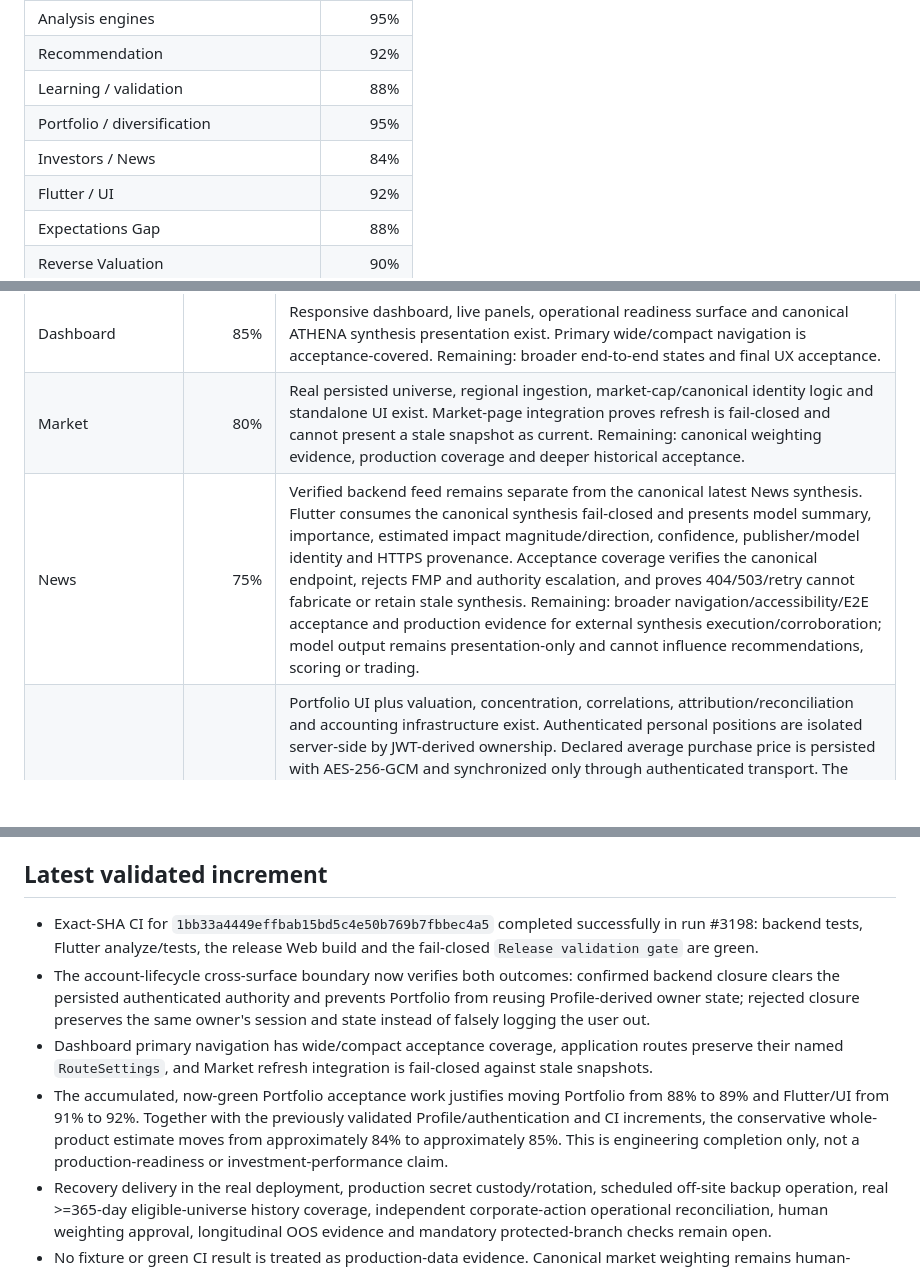
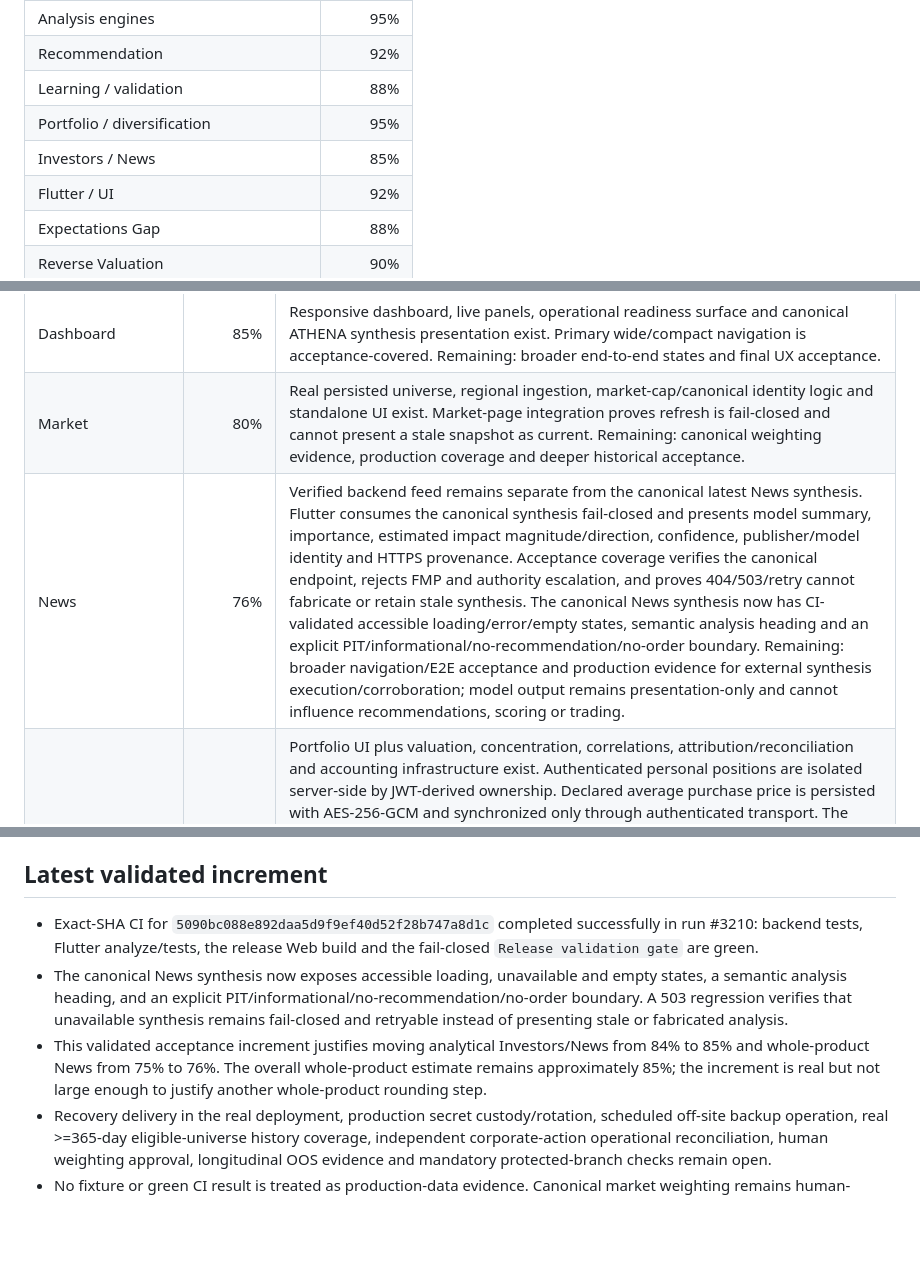
Before and after one commit to antoniomartinalbacetepresa-web/athena-platfotm, a Markdown page: docs/ROADMAP.md, 3 parts joined by grey strips. Rendered like a GitHub page; blank space fills up the shorter version.

Commit message:
docs(roadmap): record validated News accessibility increment

```diff
--- a/docs/ROADMAP.md
+++ b/docs/ROADMAP.md
@@ -24,7 +24,7 @@ Percentages are conservative engineering estimates. They may move down if an aud
 | Recommendation | 92% |
 | Learning / validation | 88% |
 | Portfolio / diversification | 95% |
-| Investors / News | 84% |
+| Investors / News | 85% |
 | Flutter / UI | 92% |
 | Expectations Gap | 88% |
 | Reverse Valuation | 90% |
@@ -49,7 +49,7 @@ This number measures the analytical and investment-research core only. It must n
 | Welcome & navigation | 90% | Welcome, account login/registration/recovery, guest mode, Dashboard, Market, News, Portfolio and Profile routes exist. Dashboard primary navigation is exercised in wide and compact layouts and named-route identity is preserved across all application routes. Remaining: final accessibility acceptance and broader cross-surface E2E. |
 | Dashboard | 85% | Responsive dashboard, live panels, operational readiness surface and canonical ATHENA synthesis presentation exist. Primary wide/compact navigation is acceptance-covered. Remaining: broader end-to-end states and final UX acceptance. |
 | Market | 80% | Real persisted universe, regional ingestion, market-cap/canonical identity logic and standalone UI exist. Market-page integration proves refresh is fail-closed and cannot present a stale snapshot as current. Remaining: canonical weighting evidence, production coverage and deeper historical acceptance. |
-| News | 75% | Verified backend feed remains separate from the canonical latest News synthesis. Flutter consumes the canonical synthesis fail-closed and presents model summary, importance, estimated impact magnitude/direction, confidence, publisher/model identity and HTTPS provenance. Acceptance coverage verifies the canonical endpoint, rejects FMP and authority escalation, and proves 404/503/retry cannot fabricate or retain stale synthesis. Remaining: broader navigation/accessibility/E2E acceptance and production evidence for external synthesis execution/corroboration; model output remains presentation-only and cannot influence recommendations, scoring or trading. |
+| News | 76% | Verified backend feed remains separate from the canonical latest News synthesis. Flutter consumes the canonical synthesis fail-closed and presents model summary, importance, estimated impact magnitude/direction, confidence, publisher/model identity and HTTPS provenance. Acceptance coverage verifies the canonical endpoint, rejects FMP and authority escalation, and proves 404/503/retry cannot fabricate or retain stale synthesis. The canonical News synthesis now has CI-validated accessible loading/error/empty states, semantic analysis heading and an explicit PIT/informational/no-recommendation/no-order boundary. Remaining: broader navigation/E2E acceptance and production evidence for external synthesis execution/corroboration; model output remains presentation-only and cannot influence recommendations, scoring or trading. |
 | Portfolio | 89% | Portfolio UI plus valuation, concentration, correlations, attribution/reconciliation and accounting infrastructure exist. Authenticated personal positions are isolated server-side by JWT-derived ownership. Declared average purchase price is persisted with AES-256-GCM and synchronized only through authenticated transport. The owner-scoped append-only Event Ledger is exposed through an authenticated read-only history API with PIT `asOf` filtering. Flutter consumes that same ledger through a typed fail-closed model. The authenticated history surface now exposes tested accessibility semantics for its heading, read-only/no-order boundary, loading, transient failure and rejected-session states. Cross-surface regressions prove owner changes, revoked sessions and confirmed account closure cannot reuse Profile-derived Portfolio capital/currency. Remaining: broader Portfolio E2E/UX acceptance and production key-management evidence. |
 | Profile & authentication | 92% | Argon2 hashing, signed expiring JWT with unique jti/session version, register/token/me/logout/logout-all/change-password APIs, persistent token revocation, persistent login throttling, Flutter auth client support, guest mode and durable token persistence in platform secure storage exist. Bearer-token payloads minimize identity PII while `/auth/me` resolves legitimate identity data server-side. Account closure purges owner-scoped Profile/Portfolio state and anonymizes direct identity atomically. Account recovery has one-time cryptographic tokens stored only as SHA-256 digests, 30-minute expiry, persistent request throttling, configurable SMTP delivery requiring an HTTPS public recovery URL, password reset, token replay rejection and all-session invalidation after reset. Flutter exposes a tested recovery flow and validates restored tokens against `/auth/me`. Profile preferences use authenticated encrypted persistence with no insecure local fallback. End-to-end lifecycle regressions now verify confirmed closure clears durable authority and protected Profile/Portfolio state, while rejected closure preserves both. Remaining: verify SMTP delivery in the real deployment and final account-lifecycle/accessibility acceptance. |
 | ATHENA AI & recommendations | 78% | Research, catalysts, invalidation, factor risk, attribution, journal, devil's advocate, radar, shadow/OOS and diagnostics exist. Canonical ATHENA synthesis and user-facing Dashboard presentation are provenance-bound and fail closed. Remaining: broader final synthesis UX acceptance and longitudinal evidence thresholds. |
@@ -79,9 +79,8 @@ ATHENA reaches 100% engineering completion only when every whole-product area ab
 
 ## Latest validated increment
 
-- Exact-SHA CI for `1bb33a4449effbab15bd5c4e50b769b7fbbec4a5` completed successfully in run #3198: backend tests, Flutter analyze/tests, the release Web build and the fail-closed `Release validation gate` are green.
-- The account-lifecycle cross-surface boundary now verifies both outcomes: confirmed backend closure clears the persisted authenticated authority and prevents Portfolio from reusing Profile-derived owner state; rejected closure preserves the same owner's session and state instead of falsely logging the user out.
-- Dashboard primary navigation has wide/compact acceptance coverage, application routes preserve their named `RouteSettings`, and Market refresh integration is fail-closed against stale snapshots.
-- The accumulated, now-green Portfolio acceptance work justifies moving Portfolio from 88% to 89% and Flutter/UI from 91% to 92%. Together with the previously validated Profile/authentication and CI increments, the conservative whole-product estimate moves from approximately 84% to approximately 85%. This is engineering completion only, not a production-readiness or investment-performance claim.
+- Exact-SHA CI for `5090bc088e892daa5d9f9ef40d52f28b747a8d1c` completed successfully in run #3210: backend tests, Flutter analyze/tests, the release Web build and the fail-closed `Release validation gate` are green.
+- The canonical News synthesis now exposes accessible loading, unavailable and empty states, a semantic analysis heading, and an explicit PIT/informational/no-recommendation/no-order boundary. A 503 regression verifies that unavailable synthesis remains fail-closed and retryable instead of presenting stale or fabricated analysis.
+- This validated acceptance increment justifies moving analytical Investors/News from 84% to 85% and whole-product News from 75% to 76%. The overall whole-product estimate remains approximately 85%; the increment is real but not large enough to justify another whole-product rounding step.
 - Recovery delivery in the real deployment, production secret custody/rotation, scheduled off-site backup operation, real >=365-day eligible-universe history coverage, independent corporate-action operational reconciliation, human weighting approval, longitudinal OOS evidence and mandatory protected-branch checks remain open.
 - No fixture or green CI result is treated as production-data evidence. Canonical market weighting remains human-controlled and automatic trading remains disabled.
```
Also changed, not shown: other parts of docs/ROADMAP.md (+1 -1 lines).
